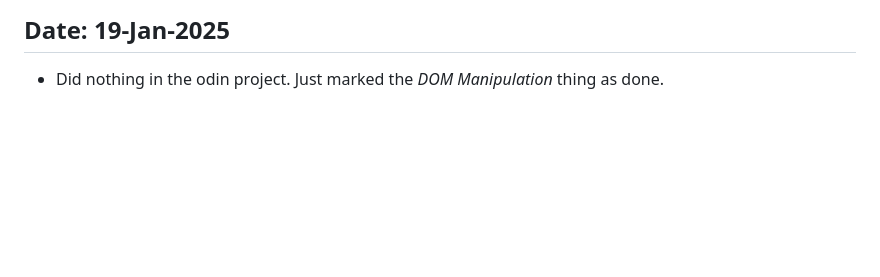
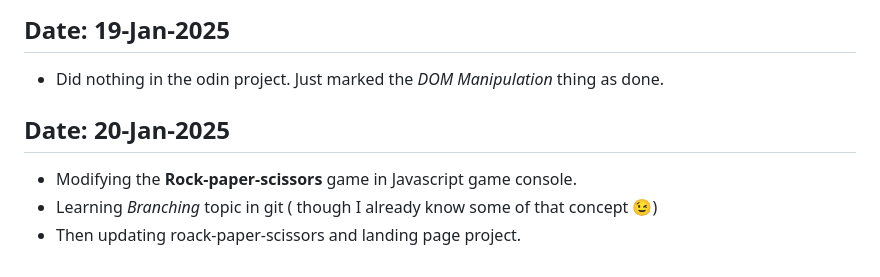
Before and after one commit to Devanshukoli/my-odinproject-journey, a Markdown page: log.md, the part around the change. Rendered like a GitHub page; blank space fills up the shorter version.

Commit message:
update log file
Just checking landing page and rock-paper-scissors

```diff
--- a/log.md
+++ b/log.md
@@ -203,3 +203,8 @@
 
 ## Date: 19-Jan-2025
 - Did nothing in the odin project. Just marked the *DOM Manipulation* thing as done.
+
+## Date: 20-Jan-2025
+- Modifying the **Rock-paper-scissors** game in Javascript game console.
+- Learning *Branching* topic in git ( though I already know some of that concept 😉)
+- Then updating roack-paper-scissors and landing page project.
```
